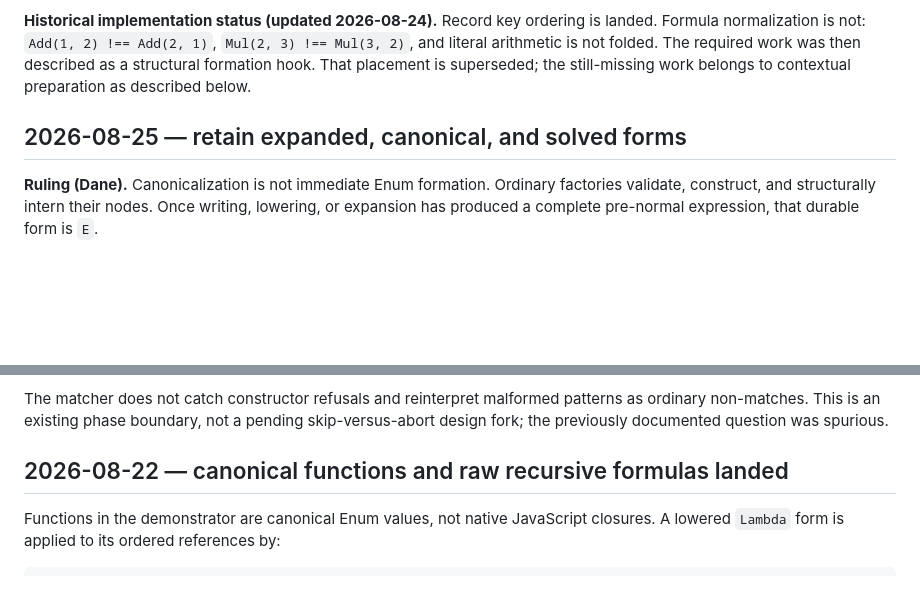
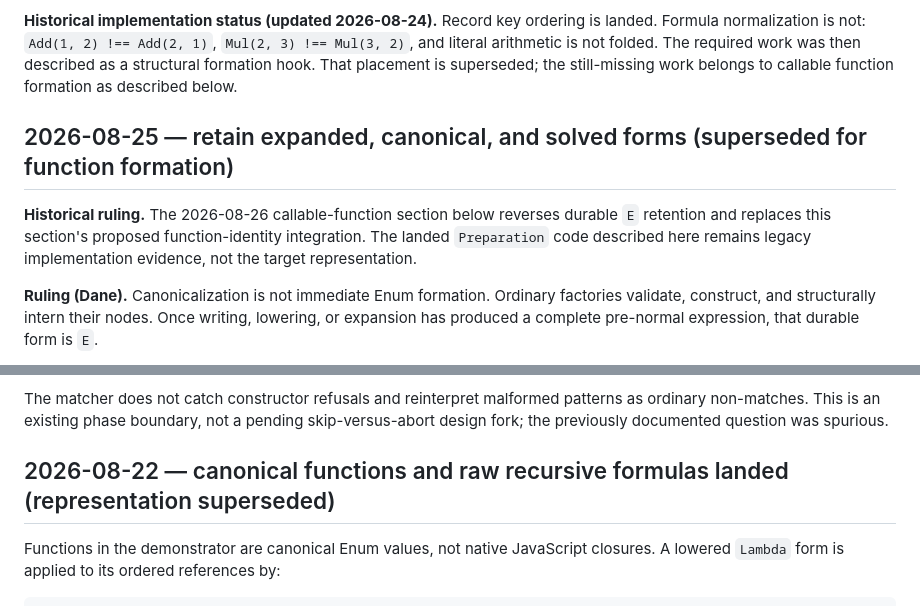
Before and after one commit to dbrdarski/oddo-next, a Markdown page: docs/decisions.md, 2 parts joined by grey strips. GitHub-like rendering; blank space fills up the shorter version.

```diff
--- a/docs/decisions.md
+++ b/docs/decisions.md
@@ -247,9 +249,14 @@ judgment, and termination are separate judgment layers.
 Formula normalization is not: `Add(1, 2) !== Add(2, 1)`,
 `Mul(2, 3) !== Mul(3, 2)`, and literal arithmetic is not folded. The required work
 was then described as a structural formation hook. That placement is superseded;
-the still-missing work belongs to contextual preparation as described below.
+the still-missing work belongs to callable function formation as described below.
 
-## 2026-08-25 — retain expanded, canonical, and solved forms
+## 2026-08-25 — retain expanded, canonical, and solved forms (superseded for function formation)
+
+**Historical ruling.** The 2026-08-26 callable-function section below reverses
+durable `E` retention and replaces this section's proposed function-identity
+integration. The landed `Preparation` code described here remains legacy
+implementation evidence, not the target representation.
 
 **Ruling (Dane).** Canonicalization is not immediate Enum formation. Ordinary
 factories validate, construct, and structurally intern their nodes. Once writing,
@@ -522,7 +529,7 @@ The matcher does not catch constructor refusals and reinterpret malformed patter
 as ordinary non-matches. This is an existing phase boundary, not a pending
 skip-versus-abort design fork; the previously documented question was spurious.
 
-## 2026-08-22 — canonical functions and raw recursive formulas landed
+## 2026-08-22 — canonical functions and raw recursive formulas landed (representation superseded)
 
 Functions in the demonstrator are canonical Enum values, not native JavaScript
 closures. A lowered `Lambda` form is applied to its ordered references by:
```
Also changed, not shown: other parts of docs/decisions.md (+129 -36 lines).
